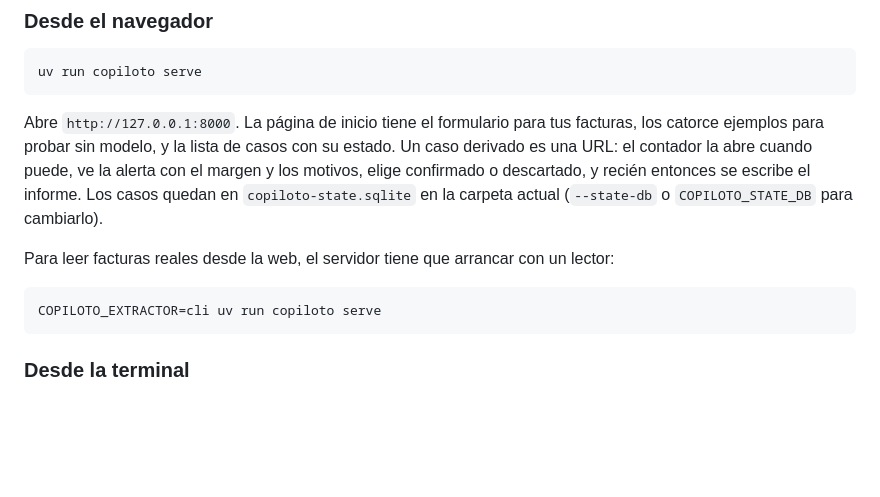
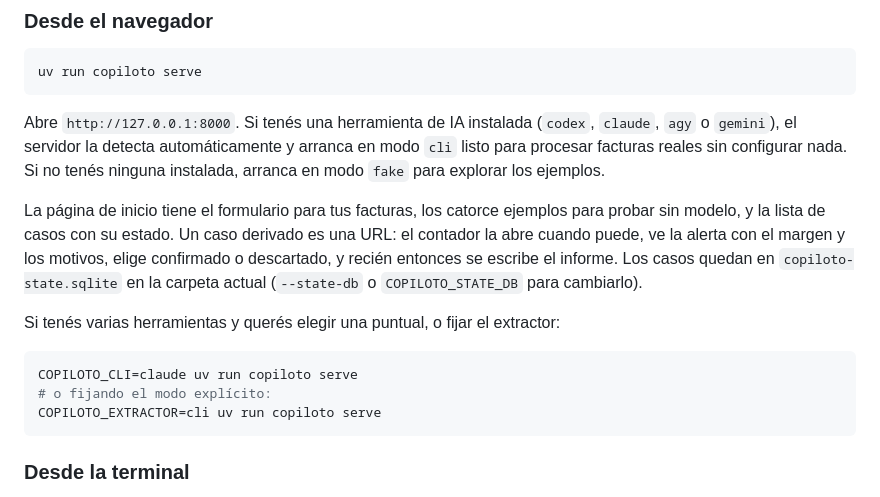
Before and after one commit to leonardoprimero/copiloto-monotributo, a Markdown page: README.md, the part around the change. Drawn GitHub-style; blank space fills up the shorter version.

Commit message:
docs(readme): document automatic AI CLI detection for web server

````diff
--- a/README.md
+++ b/README.md
@@ -249,17 +249,23 @@ uv sync --extra api     # extraer con una API de proveedor
 uv run copiloto serve
 ```
 
-Abre `http://127.0.0.1:8000`. La página de inicio tiene el formulario para tus
-facturas, los catorce ejemplos para probar sin modelo, y la lista de casos con
-su estado. Un caso derivado es una URL: el contador la abre cuando puede, ve la
-alerta con el margen y los motivos, elige confirmado o descartado, y recién
-entonces se escribe el informe. Los casos quedan en `copiloto-state.sqlite` en
-la carpeta actual (`--state-db` o `COPILOTO_STATE_DB` para cambiarlo).
+Abre `http://127.0.0.1:8000`. Si tenés una herramienta de IA instalada (`codex`,
+`claude`, `agy` o `gemini`), el servidor la detecta automáticamente y arranca
+en modo `cli` listo para procesar facturas reales sin configurar nada. Si no
+tenés ninguna instalada, arranca en modo `fake` para explorar los ejemplos.
 
-Para leer facturas reales desde la web, el servidor tiene que arrancar con un
-lector:
+La página de inicio tiene el formulario para tus facturas, los catorce ejemplos
+para probar sin modelo, y la lista de casos con su estado. Un caso derivado es
+una URL: el contador la abre cuando puede, ve la alerta con el margen y los
+motivos, elige confirmado o descartado, y recién entonces se escribe el informe.
+Los casos quedan en `copiloto-state.sqlite` en la carpeta actual (`--state-db`
+o `COPILOTO_STATE_DB` para cambiarlo).
+
+Si tenés varias herramientas y querés elegir una puntual, o fijar el extractor:
 
 ```sh
+COPILOTO_CLI=claude uv run copiloto serve
+# o fijando el modo explícito:
 COPILOTO_EXTRACTOR=cli uv run copiloto serve
 ```
 
````
